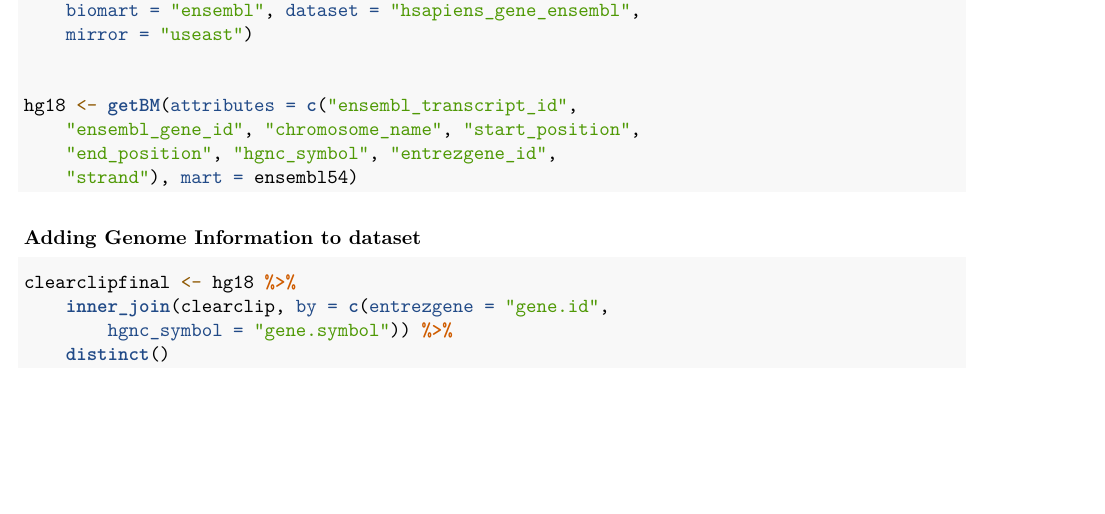
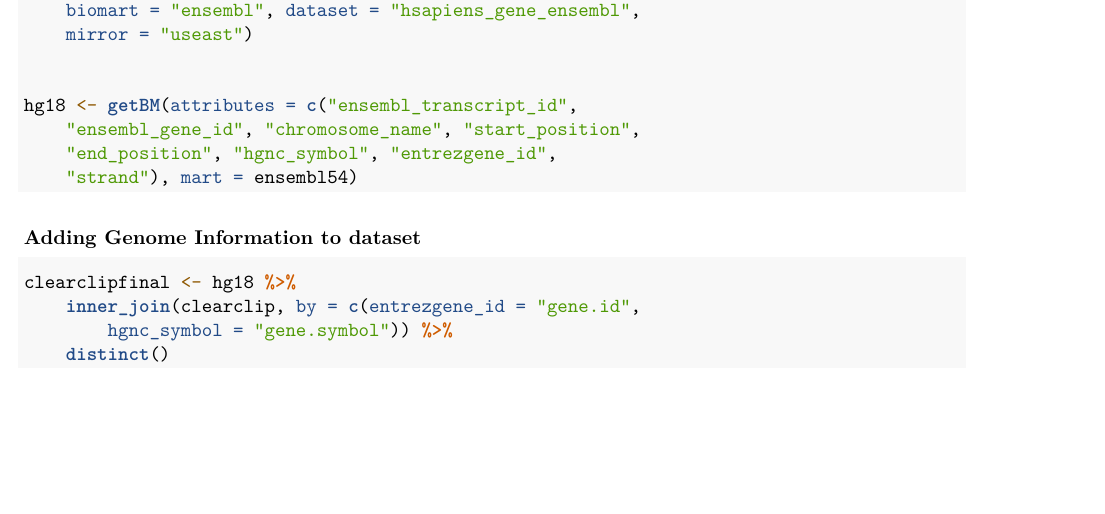
Before and after one commit to selcenari/ceRNA_multifactorial_model, an R Markdown document (Supplementary_mat_met.Rmd): part of page 5 of 9, cut so that both start at the same text. Rendered offline with R 4.5, knitr and Pandoc, then LaTeX, with nearby package versions; some code elsewhere in the file could not run offline; a font, style sheet, LaTeX package, included part or bibliography that could not be used is replaced or left out.

Commit message:
entrez_id check

````diff
--- a/Supplementary_mat_met.Rmd
+++ b/Supplementary_mat_met.Rmd
@@ -291,7 +291,7 @@ hg18 <- getBM(attributes = c("ensembl_transcript_id",
 
 ```{r,  eval=FALSE}
 clearclipfinal <- hg18 %>%
-  inner_join(clearclip, by= c("entrezgene"= "gene.id",
+  inner_join(clearclip, by= c("entrezgene_id"= "gene.id",
                               "hgnc_symbol"= "gene.symbol")) %>%
   distinct()
 ```
````
